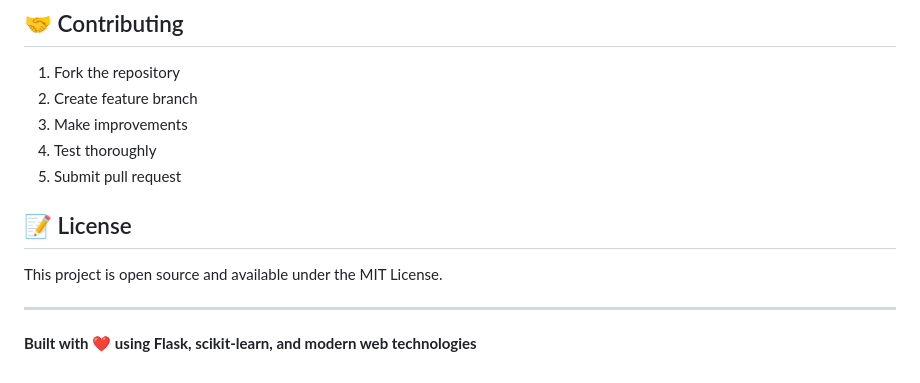
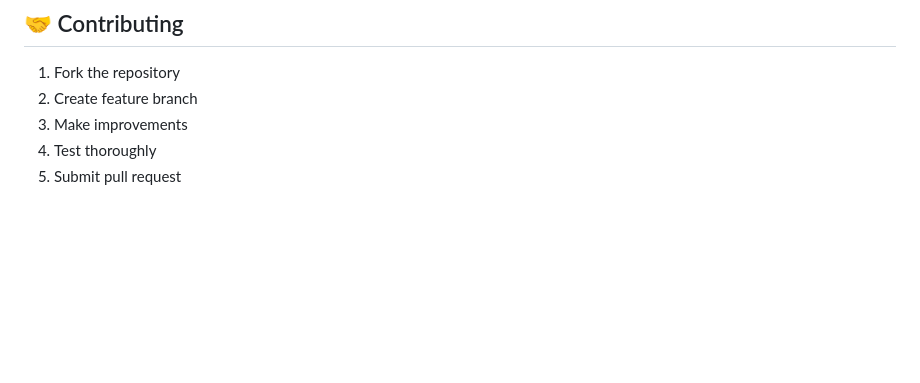
Before and after one commit to Lalit-kishor17/fake-product-review-monitoring-system, a Markdown page: README.md, the part around the change. GitHub-like rendering; blank space fills up the shorter version.

Commit message:
Update README by removing license and built note
Removed license section and built with note from README.

```diff
--- a/README.md
+++ b/README.md
@@ -312,11 +312,3 @@ app.run(debug=True)  # Shows detailed error messages
 3. Make improvements
 4. Test thoroughly
 5. Submit pull request
-
-## 📝 License
-
-This project is open source and available under the MIT License.
-
----
-
-**Built with ❤️ using Flask, scikit-learn, and modern web technologies**
```
